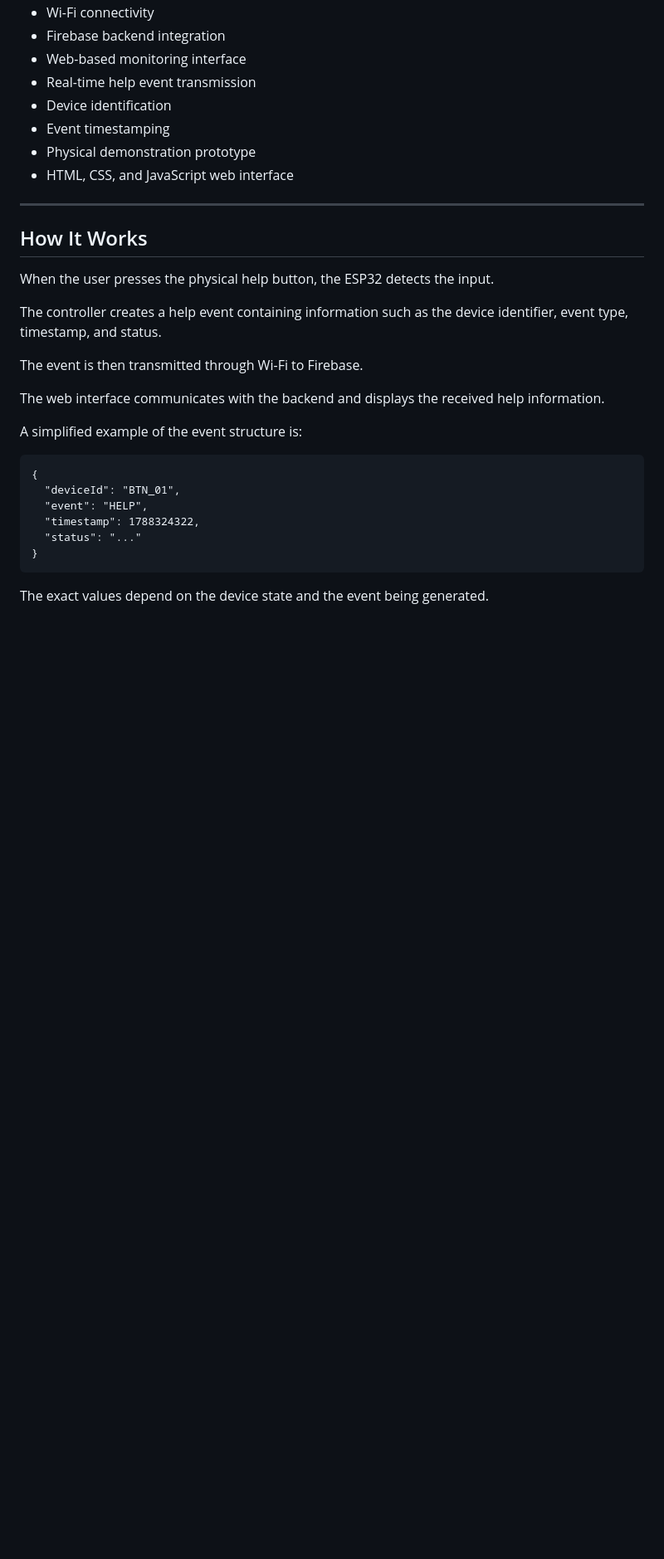
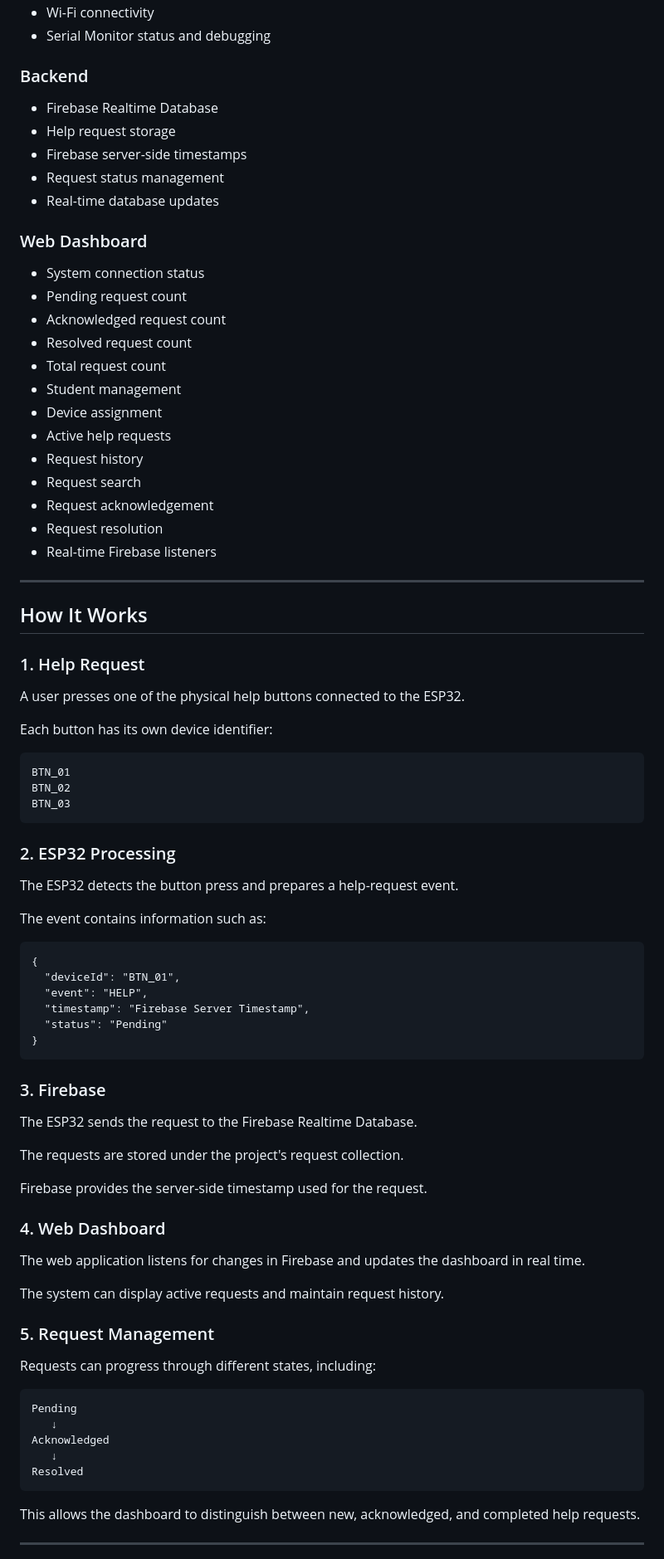
Before and after one commit to Sahilpillai006/quiet-help, a Markdown page: README.md, the part around one of its changes. Shown at 83% size. GitHub-like rendering; blank space fills up the shorter version.

```diff
--- a/README.md
+++ b/README.md
@@ -43,31 +48,82 @@ The web interface can then retrieve and display the corresponding help request.
 - Wi-Fi connectivity
-- Firebase backend integration
-- Web-based monitoring interface
-- Real-time help event transmission
-- Device identification
-- Event timestamping
-- Physical demonstration prototype
-- HTML, CSS, and JavaScript web interface
+- Serial Monitor status and debugging
+
+### Backend
+
+- Firebase Realtime Database
+- Help request storage
+- Firebase server-side timestamps
+- Request status management
+- Real-time database updates
+
+### Web Dashboard
+
+- System connection status
+- Pending request count
+- Acknowledged request count
+- Resolved request count
+- Total request count
+- Student management
+- Device assignment
+- Active help requests
+- Request history
+- Request search
+- Request acknowledgement
+- Request resolution
+- Real-time Firebase listeners
 
 ---
 
 ## How It Works
 
-When the user presses the physical help button, the ESP32 detects the input.
+### 1. Help Request
 
-The controller creates a help event containing information such as the device identifier, event type, timestamp, and status.
+A user presses one of the physical help buttons connected to the ESP32.
 
-The event is then transmitted through Wi-Fi to Firebase.
+Each button has its own device identifier:
 
-The web interface communicates with the backend and displays the received help information.
+    BTN_01
+    BTN_02
+    BTN_03
 
-A simplified example of the event structure is:
+### 2. ESP32 Processing
+
+The ESP32 detects the button press and prepares a help-request event.
+
+The event contains information such as:
 
     {
       "deviceId": "BTN_01",
       "event": "HELP",
-      "timestamp": 1788324322,
-      "status": "..."
+      "timestamp": "Firebase Server Timestamp",
+      "status": "Pending"
     }
 
-The exact values depend on the device state and the event being generated.
+### 3. Firebase
+
+The ESP32 sends the request to the Firebase Realtime Database.
+
+The requests are stored under the project's request collection.
+
+Firebase provides the server-side timestamp used for the request.
+
+### 4. Web Dashboard
+
+The web application listens for changes in Firebase and updates the dashboard in real time.
+
+The system can display active requests and maintain request history.
+
+### 5. Request Management
+
+Requests can progress through different states, including:
+
+    Pending
+       ↓
+    Acknowledged
+       ↓
+    Resolved
+
+This allows the dashboard to distinguish between new, acknowledged, and completed help requests.
+
+---
+
```
Also changed, not shown: other parts of README.md (+160 -85 lines).
